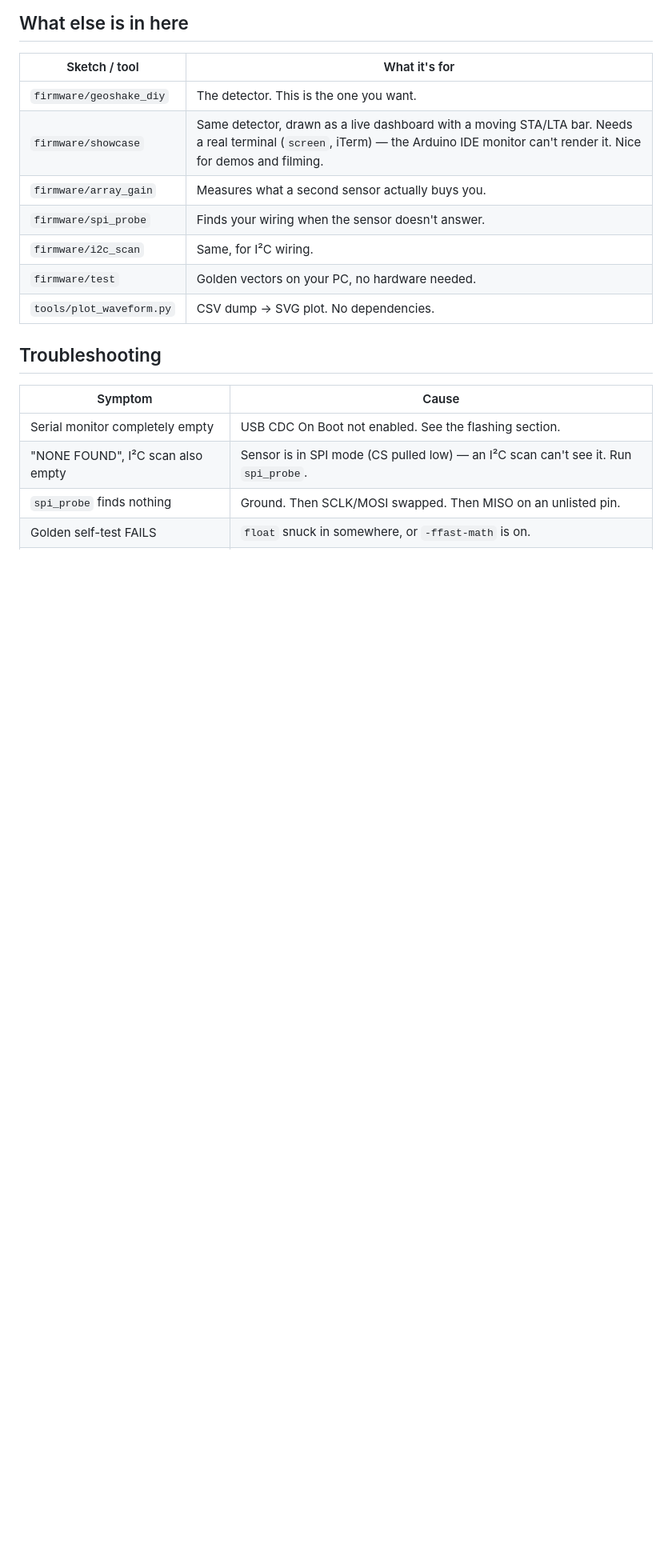
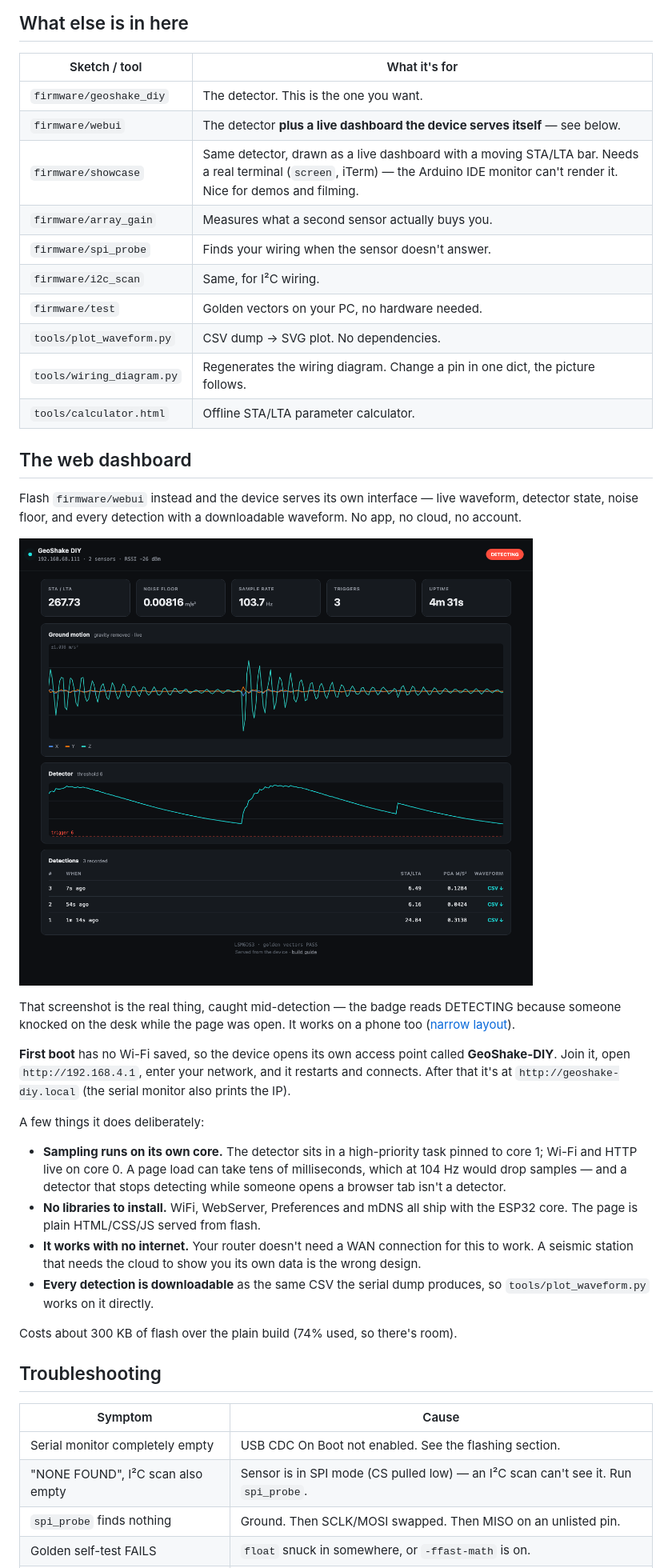
Before and after one commit to GeoShake/geoshake, a Markdown page: diy/README.md, the part around one of its changes. Shown at 80% size. Drawn GitHub-style; pictures changed too: diy/assets/web-dashboard.png (added); blank space fills up the shorter version.

```diff
--- a/diy/README.md
+++ b/diy/README.md
@@ -389,12 +412,48 @@ Watch the live network at [stations.geoshake.org](https://stations.geoshake.org)
 | Sketch / tool | What it's for |
 |---|---|
 | `firmware/geoshake_diy` | The detector. This is the one you want. |
+| `firmware/webui` | The detector **plus a live dashboard the device serves itself** — see below. |
 | `firmware/showcase` | Same detector, drawn as a live dashboard with a moving STA/LTA bar. Needs a real terminal (`screen`, iTerm) — the Arduino IDE monitor can't render it. Nice for demos and filming. |
 | `firmware/array_gain` | Measures what a second sensor actually buys you. |
 | `firmware/spi_probe` | Finds your wiring when the sensor doesn't answer. |
 | `firmware/i2c_scan` | Same, for I²C wiring. |
 | `firmware/test` | Golden vectors on your PC, no hardware needed. |
 | `tools/plot_waveform.py` | CSV dump → SVG plot. No dependencies. |
+| `tools/wiring_diagram.py` | Regenerates the wiring diagram. Change a pin in one dict, the picture follows. |
+| `tools/calculator.html` | Offline STA/LTA parameter calculator. |
+
+## The web dashboard
+
+Flash `firmware/webui` instead and the device serves its own interface — live
+waveform, detector state, noise floor, and every detection with a downloadable
+waveform. No app, no cloud, no account.
+
+![The device's own dashboard: live three-axis ground motion, STA/LTA detector, and a table of detections](assets/web-dashboard.png)
+
+That screenshot is the real thing, caught mid-detection — the badge reads
+DETECTING because someone knocked on the desk while the page was open. It works
+on a phone too ([narrow layout](assets/web-dashboard-mobile.png)).
+
+**First boot** has no Wi-Fi saved, so the device opens its own access point
+called **GeoShake-DIY**. Join it, open `http://192.168.4.1`, enter your network,
+and it restarts and connects. After that it's at `http://geoshake-diy.local`
+(the serial monitor also prints the IP).
+
+A few things it does deliberately:
+
+- **Sampling runs on its own core.** The detector sits in a high-priority task
+  pinned to core 1; Wi-Fi and HTTP live on core 0. A page load can take tens of
+  milliseconds, which at 104 Hz would drop samples — and a detector that stops
+  detecting while someone opens a browser tab isn't a detector.
+- **No libraries to install.** WiFi, WebServer, Preferences and mDNS all ship
+  with the ESP32 core. The page is plain HTML/CSS/JS served from flash.
+- **It works with no internet.** Your router doesn't need a WAN connection for
+  this to work. A seismic station that needs the cloud to show you its own data
+  is the wrong design.
+- **Every detection is downloadable** as the same CSV the serial dump produces,
+  so `tools/plot_waveform.py` works on it directly.
+
+Costs about 300 KB of flash over the plain build (74% used, so there's room).
 
 ## Troubleshooting
 
```
Also changed, not shown: other parts of diy/README.md (+53 -30 lines), diy/assets/web-dashboard-mobile.png (added), 10 other files.
